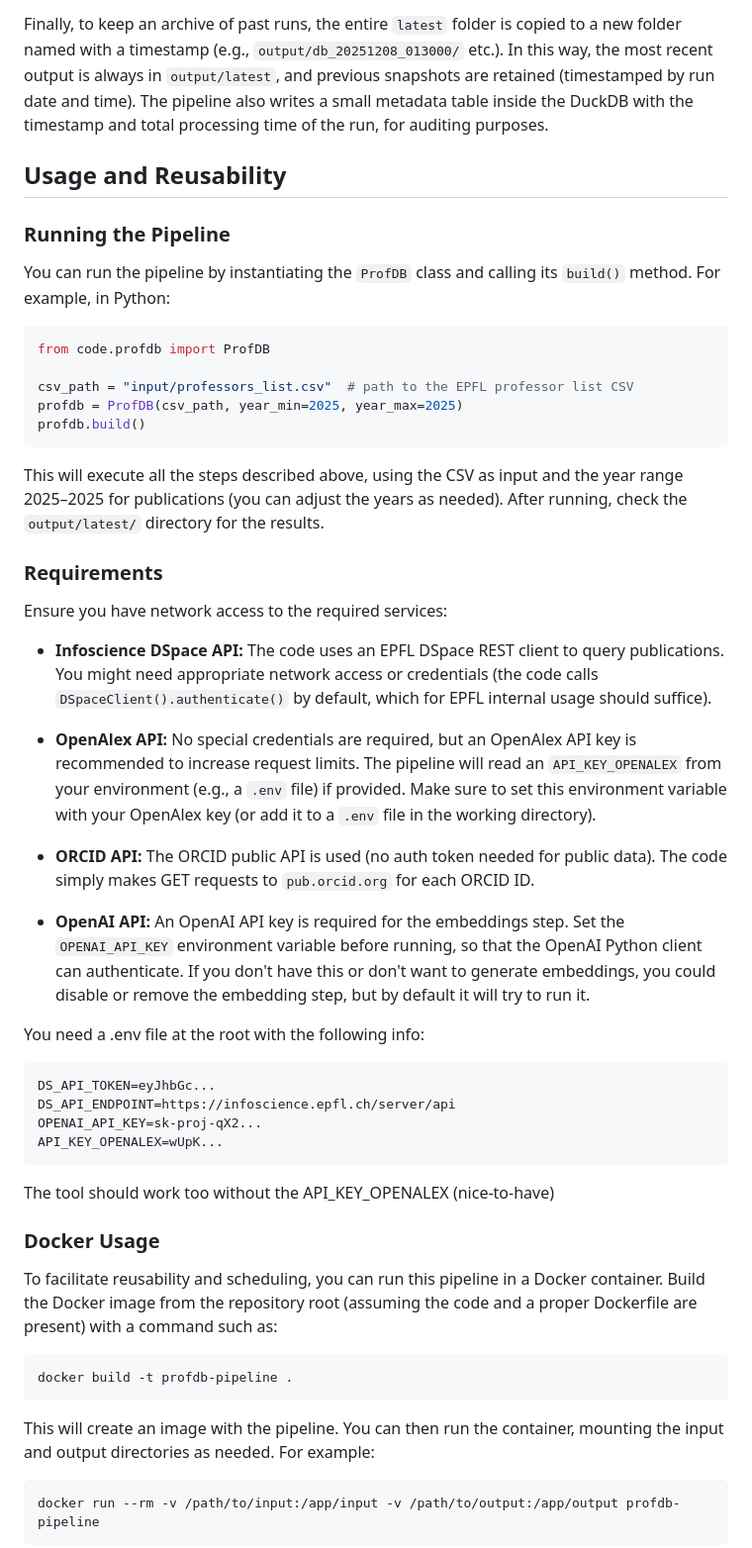
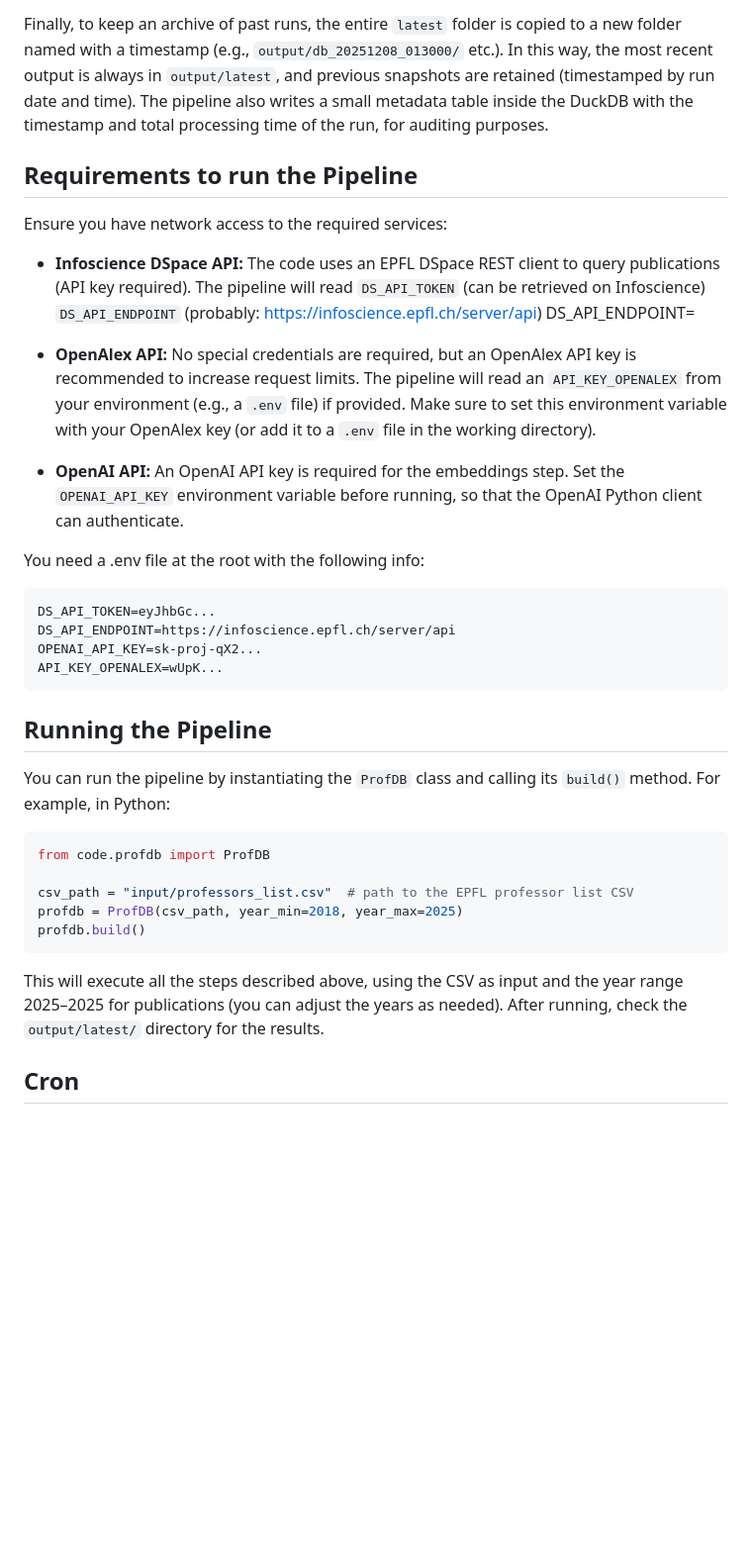
Before and after one commit to gaelbernard/listeprof, a Markdown page: readme.MD, the part around one of its changes. Shown at 99% size. GitHub-like rendering; blank space fills up the shorter version.

````diff
--- a/readme.MD
+++ b/readme.MD
@@ -88,33 +101,17 @@ It then generates a convenient Parquet file of all publications with embeddings:
 
 Finally, to keep an archive of past runs, the entire `latest` folder is copied to a new folder named with a timestamp (e.g., `output/db_20251208_013000/` etc.). In this way, the most recent output is always in `output/latest`, and previous snapshots are retained (timestamped by run date and time). The pipeline also writes a small metadata table inside the DuckDB with the timestamp and total processing time of the run, for auditing purposes.
 
-## Usage and Reusability
 
-### Running the Pipeline
-
-You can run the pipeline by instantiating the `ProfDB` class and calling its `build()` method. For example, in Python:
-
-```python
-from code.profdb import ProfDB
-
-csv_path = "input/professors_list.csv"  # path to the EPFL professor list CSV
-profdb = ProfDB(csv_path, year_min=2025, year_max=2025)
-profdb.build()
-```
-
-This will execute all the steps described above, using the CSV as input and the year range 2025–2025 for publications (you can adjust the years as needed). After running, check the `output/latest/` directory for the results.
-
-### Requirements
+## Requirements to run the Pipeline
 
 Ensure you have network access to the required services:
 
-- **Infoscience DSpace API:** The code uses an EPFL DSpace REST client to query publications. You might need appropriate network access or credentials (the code calls `DSpaceClient().authenticate()` by default, which for EPFL internal usage should suffice).
+- **Infoscience DSpace API:** The code uses an EPFL DSpace REST client to query publications (API key required). The pipeline will read `DS_API_TOKEN` (can be retrieved on Infoscience) `DS_API_ENDPOINT` (probably: https://infoscience.epfl.ch/server/api)
+DS_API_ENDPOINT=
 
 - **OpenAlex API:** No special credentials are required, but an OpenAlex API key is recommended to increase request limits. The pipeline will read an `API_KEY_OPENALEX` from your environment (e.g., a `.env` file) if provided. Make sure to set this environment variable with your OpenAlex key (or add it to a `.env` file in the working directory).
 
-- **ORCID API:** The ORCID public API is used (no auth token needed for public data). The code simply makes GET requests to `pub.orcid.org` for each ORCID ID.
-
-- **OpenAI API:** An OpenAI API key is required for the embeddings step. Set the `OPENAI_API_KEY` environment variable before running, so that the OpenAI Python client can authenticate. If you don't have this or don't want to generate embeddings, you could disable or remove the embedding step, but by default it will try to run it.
+- **OpenAI API:** An OpenAI API key is required for the embeddings step. Set the `OPENAI_API_KEY` environment variable before running, so that the OpenAI Python client can authenticate.
 
 You need a .env file at the root with the following info:
 ```bash
@@ -123,19 +120,20 @@ DS_API_ENDPOINT=https://infoscience.epfl.ch/server/api
 OPENAI_API_KEY=sk-proj-qX2...
 API_KEY_OPENALEX=wUpK...
 ```
-The tool should work too without the API_KEY_OPENALEX (nice-to-have)
 
-### Docker Usage
+## Running the Pipeline
 
-To facilitate reusability and scheduling, you can run this pipeline in a Docker container. Build the Docker image from the repository root (assuming the code and a proper Dockerfile are present) with a command such as:
+You can run the pipeline by instantiating the `ProfDB` class and calling its `build()` method. For example, in Python:
 
-```bash
-docker build -t profdb-pipeline .
+```python
+from code.profdb import ProfDB
+
+csv_path = "input/professors_list.csv"  # path to the EPFL professor list CSV
+profdb = ProfDB(csv_path, year_min=2018, year_max=2025)
+profdb.build()
 ```
 
-This will create an image with the pipeline. You can then run the container, mounting the input and output directories as needed. For example:
+This will execute all the steps described above, using the CSV as input and the year range 2025–2025 for publications (you can adjust the years as needed). After running, check the `output/latest/` directory for the results.
 
-```bash
-docker run --rm -v /path/to/input:/app/input -v /path/to/output:/app/output profdb-pipeline
-```
+## Cron
 
````
Also changed, not shown: other parts of readme.MD (+32 -41 lines).
